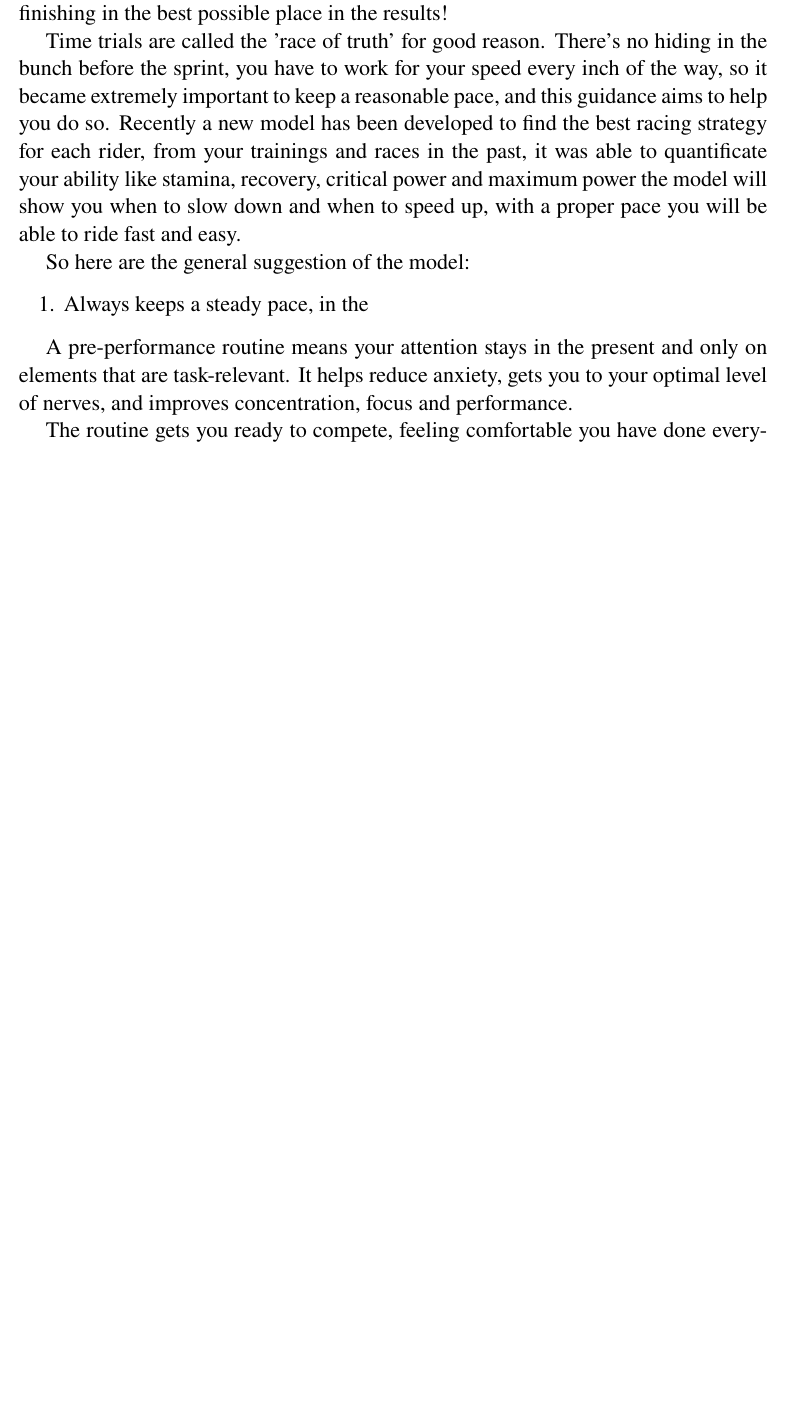
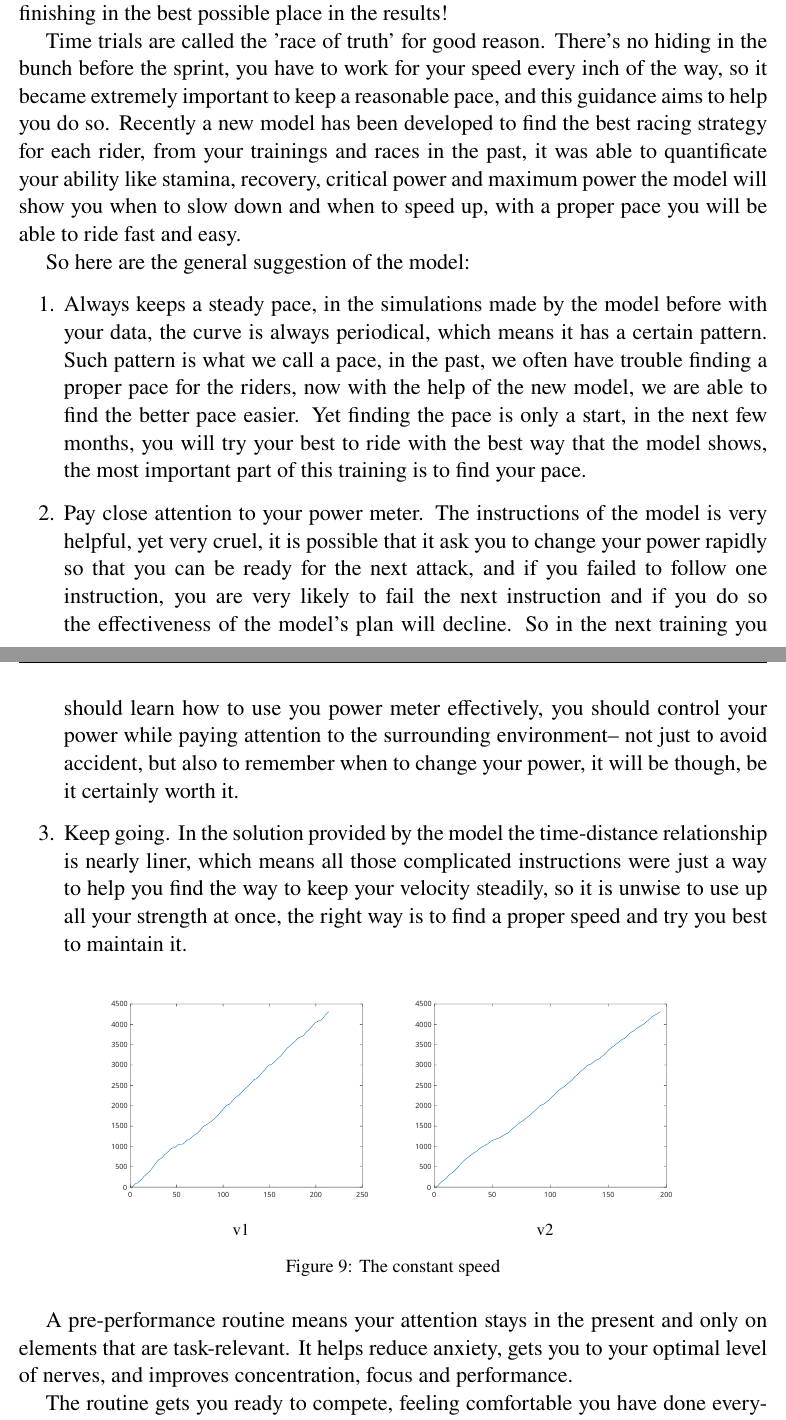
Before and after one commit to whispering-cloud/mcmworkspace, a LaTeX document (2022_MCM_ICM/report/2022_MCM_ICM_Report.tex): part of page 16 of 17 before the commit and two parts of pages 16 and 17 of 18 after it, the two joined at a grey line, cut so that both start at the same text, the shorter picture padded with empty space. Compiled offline with pdfLaTeX.

Commit message:
UPdate tex

```diff
--- a/2022_MCM_ICM/report/2022_MCM_ICM_Report.tex
+++ b/2022_MCM_ICM/report/2022_MCM_ICM_Report.tex
@@ -447,9 +463,25 @@ fast and easy.
 
 So here are the general suggestion of the model:
 \begin{enumerate}
-    \item Always keeps a steady pace, in the %%%%%%%%%%%%%%%%%%%%%%%%%%%%%%%%%%%%%%%%%
+    \item Always keeps a steady pace, in the simulations made by the model before with your data, the curve is always periodical, which means it has a certain pattern. Such
+    pattern is what we call a pace, in the past, we often have trouble finding a proper pace for the riders, now with the help of the new model, we are able to find the
+    better pace easier. Yet finding the pace is only a start, in the next few months, you will try your best to ride with the best way that the model shows, the most important part of this training is to find your pace.
+    \item  Pay close attention to your power meter. The instructions of the model is very helpful, yet very cruel, it is possible that it ask you to change your
+    power rapidly so that you can be ready for the next attack, and if you failed to follow one instruction, you are very likely to fail the next instruction and if you do so
+    the effectiveness of the model's plan will decline.  So in the next training you should learn how to use you power meter effectively, you should control your power while
+    paying attention to the surrounding environment-- not just to avoid accident, but also to remember when to change your power, it will be though, be it certainly worth it.
+    \item Keep going. In the solution provided by the model the time-distance relationship is nearly liner, which means all those complicated instructions were just a way to help
+    you find the way to keep your velocity steadily, so it is unwise to use up all your strength at once, the right way is to find a proper speed and try you best to maintain
+    it.
 \end{enumerate}
 
+\begin{figure}[H]
+    \centering
+    \subcaptionbox*{v1}{\includesvg[width=.4\columnwidth]{"average"}}
+    \subcaptionbox*{v2}{\includesvg[width=.4\columnwidth]{"avr2"}}
+
+    \caption{The constant speed}
+\end{figure}
 A pre-performance routine means your attention stays in the present and only on elements that are task-relevant. It helps reduce anxiety, gets you to your optimal level
 of nerves, and improves concentration, focus and performance.
 
```
Also changed, not shown: 2022_MCM_ICM/report/2022_MCM_ICM_Report.tex (22 more changed lines).
